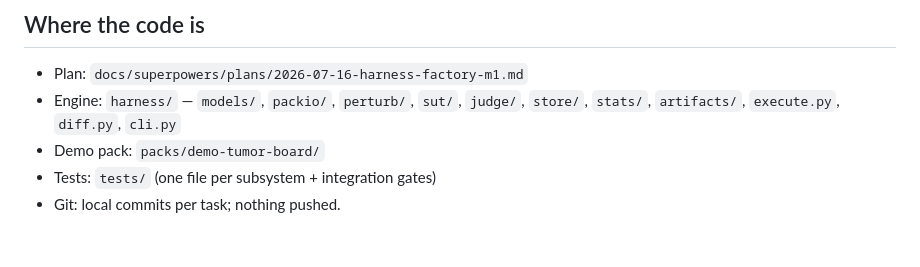
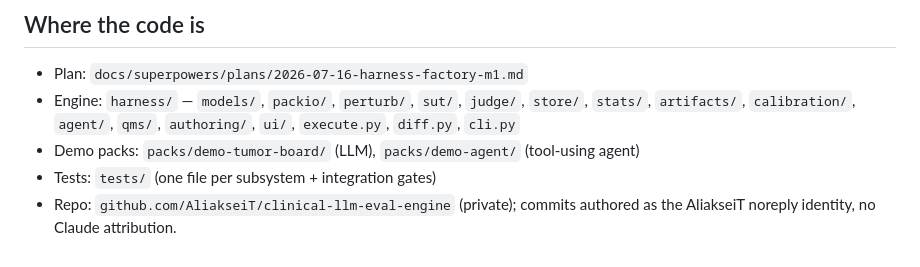
Before and after one commit to AliakseiT/validrig, a Markdown page: docs/STATUS.md, the part around the change. GitHub-like rendering.

Commit message:
docs: refresh STATUS code map and repo note

```diff
--- a/docs/STATUS.md
+++ b/docs/STATUS.md
@@ -82,7 +82,9 @@ python3.12 -m venv .venv && .venv/bin/pip install -e ".[dev]"
 
 - Plan: `docs/superpowers/plans/2026-07-16-harness-factory-m1.md`
 - Engine: `harness/` — `models/`, `packio/`, `perturb/`, `sut/`, `judge/`,
-  `store/`, `stats/`, `artifacts/`, `execute.py`, `diff.py`, `cli.py`
-- Demo pack: `packs/demo-tumor-board/`
+  `store/`, `stats/`, `artifacts/`, `calibration/`, `agent/`, `qms/`,
+  `authoring/`, `ui/`, `execute.py`, `diff.py`, `cli.py`
+- Demo packs: `packs/demo-tumor-board/` (LLM), `packs/demo-agent/` (tool-using agent)
 - Tests: `tests/` (one file per subsystem + integration gates)
-- Git: local commits per task; nothing pushed.
+- Repo: `github.com/AliakseiT/clinical-llm-eval-engine` (private); commits authored
+  as the AliakseiT noreply identity, no Claude attribution.
```
